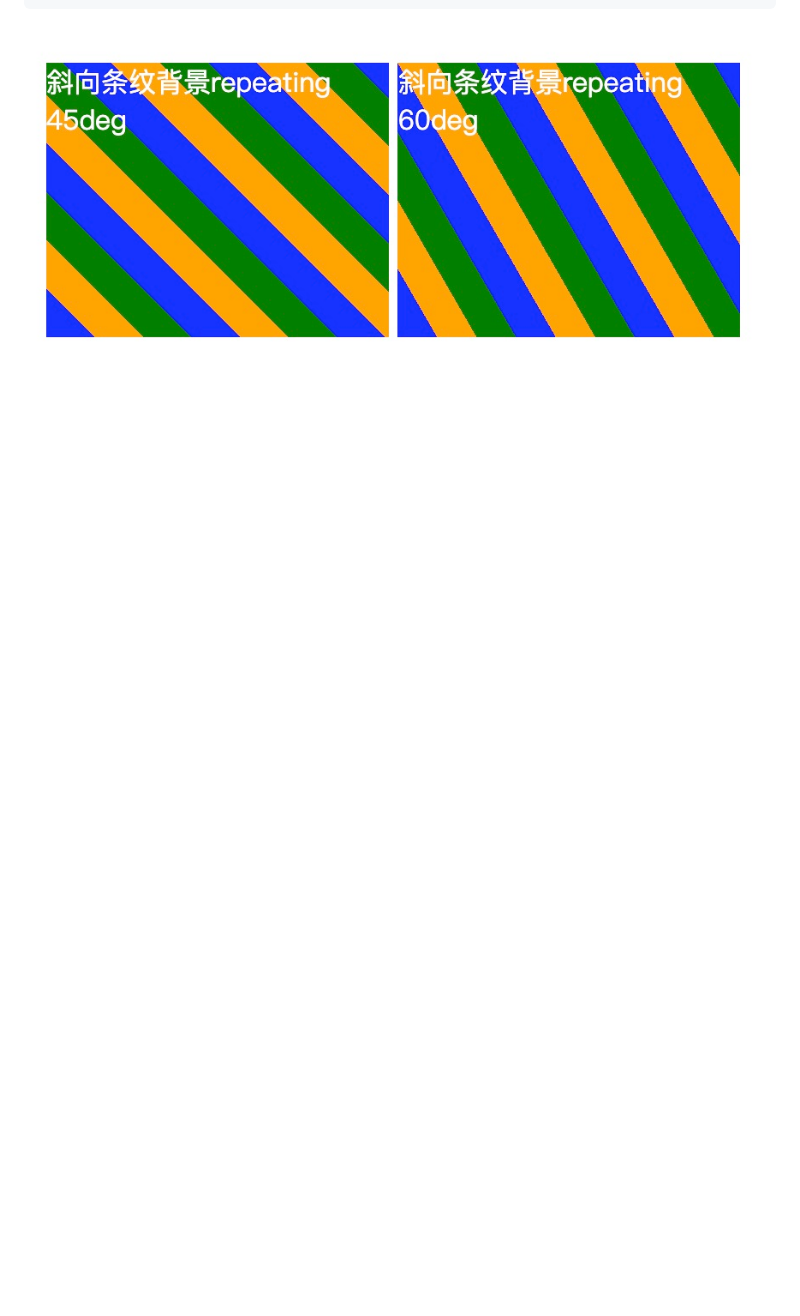
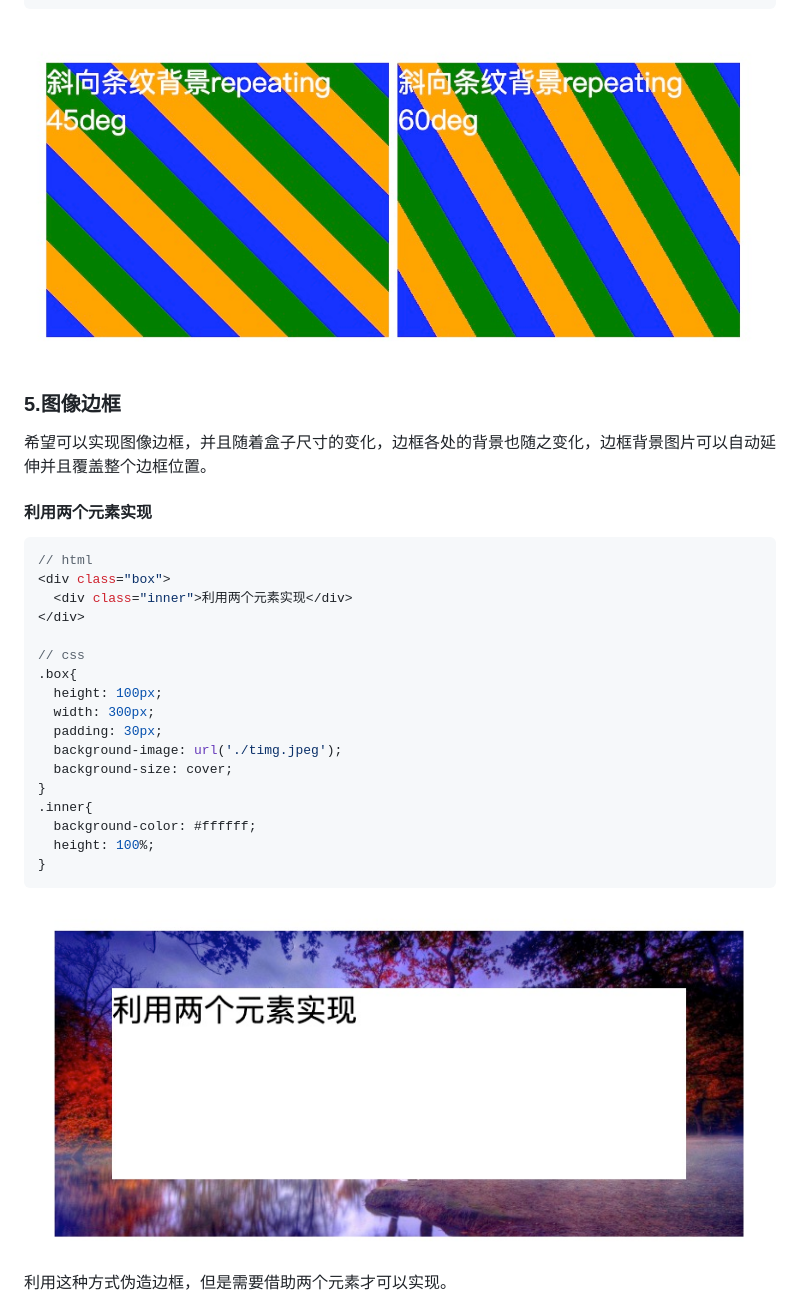
Before and after one commit to careyke/cssMagic, a Markdown page: docs/backgroundAndBorder.md, the part around the change printed below. Drawn GitHub-style; pictures changed too: docs/images/borderImage1.jpg (added); blank space fills up the shorter version.

Commit message:
feat:finish image border

````diff
--- a/docs/backgroundAndBorder.md
+++ b/docs/backgroundAndBorder.md
@@ -306,3 +306,30 @@
 }
 ```
 ![xieStripe2.jpg](./images/xieStripe2.jpg)
+
+### 5.图像边框
+希望可以实现图像边框，并且随着盒子尺寸的变化，边框各处的背景也随之变化，边框背景图片可以自动延伸并且覆盖整个边框位置。
+
+#### 利用两个元素实现
+```js
+// html
+<div class="box">
+  <div class="inner">利用两个元素实现</div>
+</div>
+
+// css
+.box{
+  height: 100px;
+  width: 300px;
+  padding: 30px;
+  background-image: url('./timg.jpeg');
+  background-size: cover;
+}
+.inner{
+  background-color: #ffffff;
+  height: 100%;
+}
+```
+![borderImage1.jpg](./images/borderImage1.jpg)
+利用这种方式伪造边框，但是需要借助两个元素才可以实现。
+
````
Also changed, not shown: other parts of docs/backgroundAndBorder.md (+94 -0 lines), docs/images/borderImage2.jpg (added), docs/images/borderImage3.jpg (added), docs/images/borderImage4.jpg (added), 3 other files.
